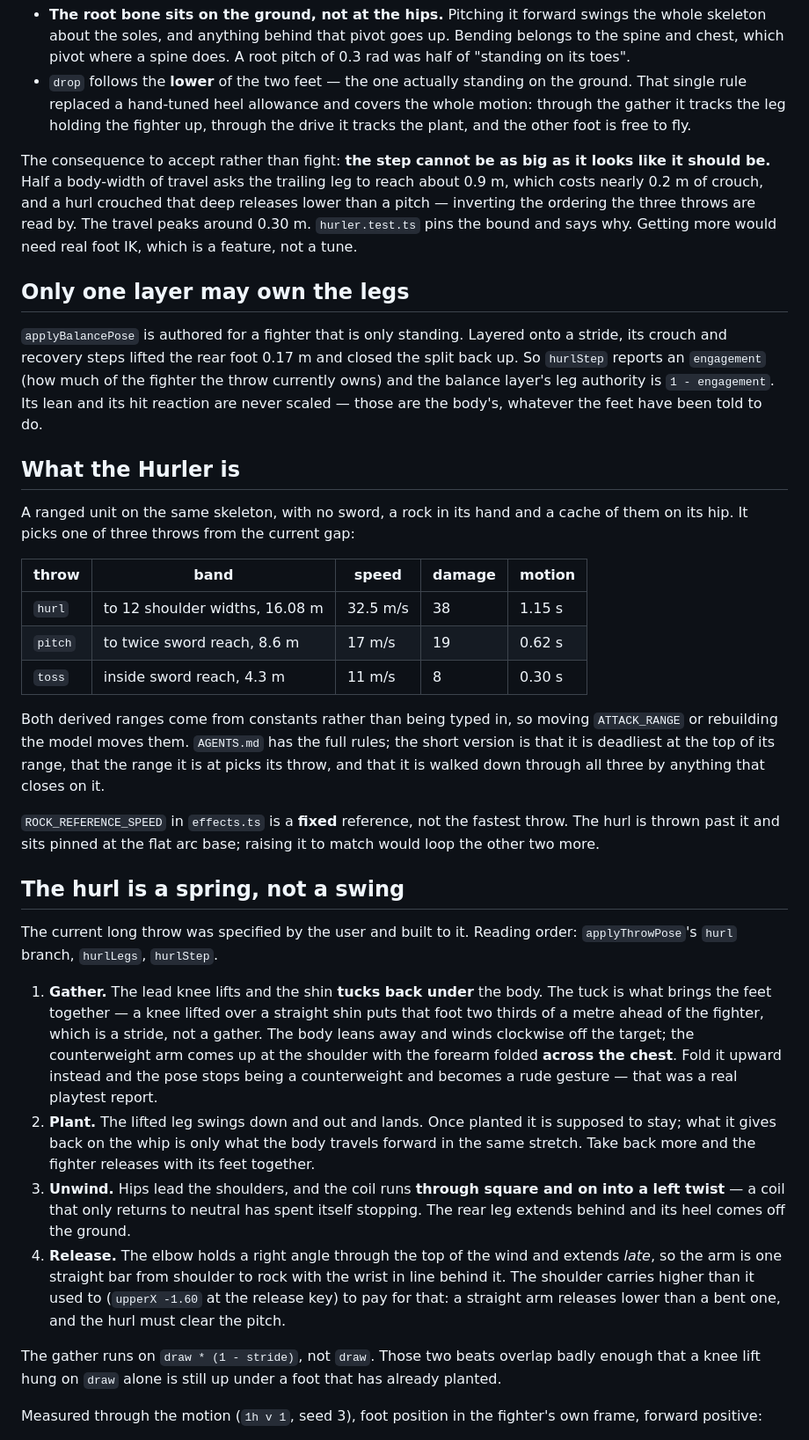
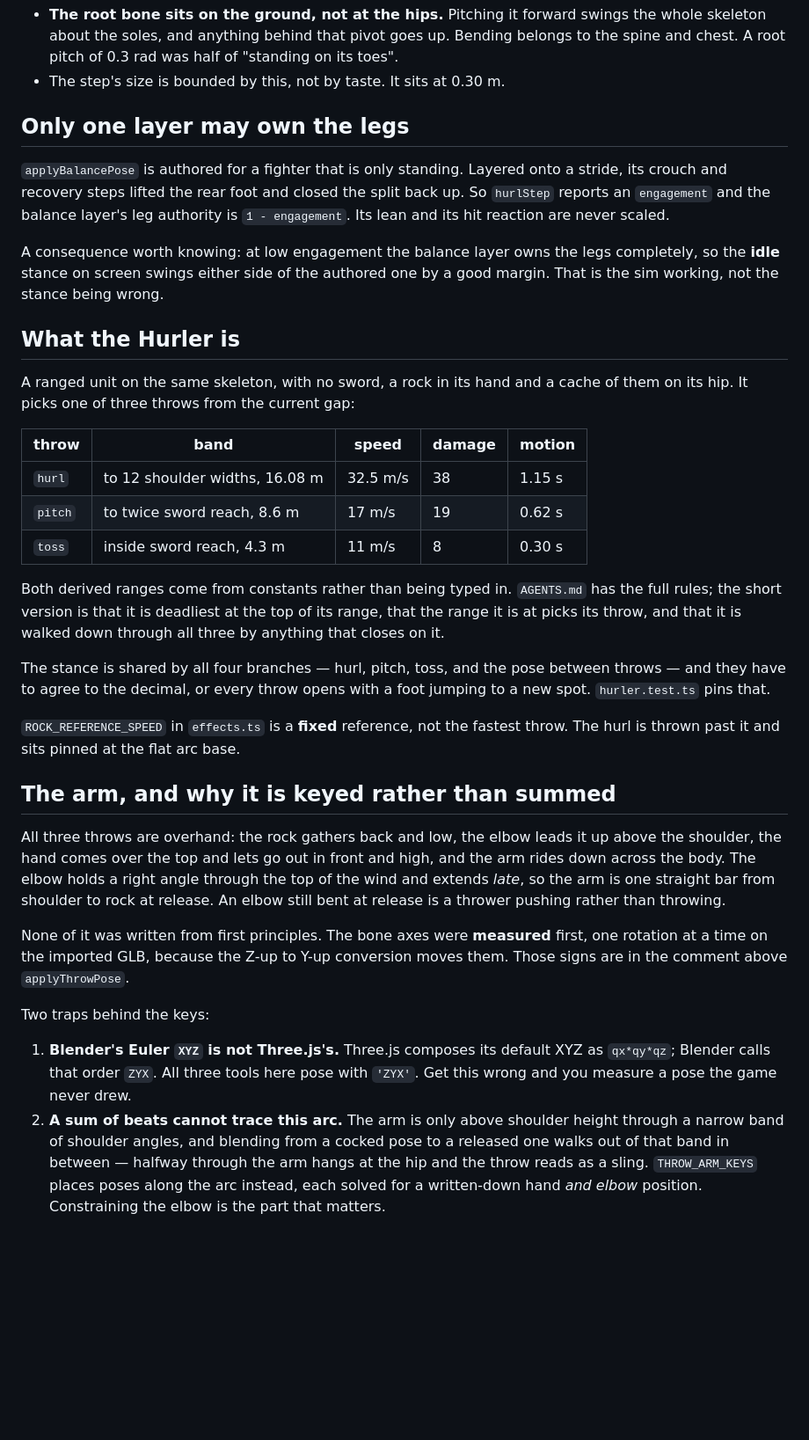
Before and after one commit to Cromagnum5/life-on-mars, a Markdown page: SESSION_HANDOFF.md, the part around one of its changes. Shown at 88% size. Rendered like a GitHub page; blank space fills up the shorter version.

Commit message:
Point the handoff at the hurl that steps

```diff
--- a/SESSION_HANDOFF.md
+++ b/SESSION_HANDOFF.md
@@ -88,27 +172,19 @@ question is really this arithmetic:
 - **The root bone sits on the ground, not at the hips.** Pitching it forward
   swings the whole skeleton about the soles, and anything behind that pivot goes
-  up. Bending belongs to the spine and chest, which pivot where a spine does. A
-  root pitch of 0.3 rad was half of "standing on its toes".
-- `drop` follows the **lower** of the two feet — the one actually standing on
-  the ground. That single rule replaced a hand-tuned heel allowance and covers
-  the whole motion: through the gather it tracks the leg holding the fighter up,
-  through the drive it tracks the plant, and the other foot is free to fly.
-
-The consequence to accept rather than fight: **the step cannot be as big as it
-looks like it should be.** Half a body-width of travel asks the trailing leg to
-reach about 0.9 m, which costs nearly 0.2 m of crouch, and a hurl crouched that
-deep releases lower than a pitch — inverting the ordering the three throws are
-read by. The travel peaks around 0.30 m. `hurler.test.ts` pins the bound and
-says why. Getting more would need real foot IK, which is a feature, not a tune.
+  up. Bending belongs to the spine and chest. A root pitch of 0.3 rad was half
+  of "standing on its toes".
+- The step's size is bounded by this, not by taste. It sits at 0.30 m.
 
 ## Only one layer may own the legs
 
 `applyBalancePose` is authored for a fighter that is only standing. Layered onto
-a stride, its crouch and recovery steps lifted the rear foot 0.17 m and closed
-the split back up. So `hurlStep` reports an `engagement` (how much of the
-fighter the throw currently owns) and the balance layer's leg authority is
-`1 - engagement`. Its lean and its hit reaction are never scaled — those are the
-body's, whatever the feet have been told to do.
+a stride, its crouch and recovery steps lifted the rear foot and closed the
+split back up. So `hurlStep` reports an `engagement` and the balance layer's leg
+authority is `1 - engagement`. Its lean and its hit reaction are never scaled.
+
+A consequence worth knowing: at low engagement the balance layer owns the legs
+completely, so the **idle** stance on screen swings either side of the authored
+one by a good margin. That is the sim working, not the stance being wrong.
 
 ## What the Hurler is
 
@@ -121,45 +197,40 @@ cache of them on its hip. It picks one of three throws from the current gap:
 | `pitch` | to twice sword reach, 8.6 m | 17 m/s | 19 | 0.62 s |
 | `toss` | inside sword reach, 4.3 m | 11 m/s | 8 | 0.30 s |
 
-Both derived ranges come from constants rather than being typed in, so moving
-`ATTACK_RANGE` or rebuilding the model moves them. `AGENTS.md` has the full
-rules; the short version is that it is deadliest at the top of its range, that
-the range it is at picks its throw, and that it is walked down through all three
-by anything that closes on it.
+Both derived ranges come from constants rather than being typed in. `AGENTS.md`
+has the full rules; the short version is that it is deadliest at the top of its
+range, that the range it is at picks its throw, and that it is walked down
+through all three by anything that closes on it.
+
+The stance is shared by all four branches — hurl, pitch, toss, and the pose
+between throws — and they have to agree to the decimal, or every throw opens
+with a foot jumping to a new spot. `hurler.test.ts` pins that.
 
 `ROCK_REFERENCE_SPEED` in `effects.ts` is a **fixed** reference, not the fastest
-throw. The hurl is thrown past it and sits pinned at the flat arc base; raising
-it to match would loop the other two more.
+throw. The hurl is thrown past it and sits pinned at the flat arc base.
 
-## The hurl is a spring, not a swing
+## The arm, and why it is keyed rather than summed
 
-The current long throw was specified by the user and built to it. Reading order:
-`applyThrowPose`'s `hurl` branch, `hurlLegs`, `hurlStep`.
+All three throws are overhand: the rock gathers back and low, the elbow leads it
+up above the shoulder, the hand comes over the top and lets go out in front and
+high, and the arm rides down across the body. The elbow holds a right angle
+through the top of the wind and extends *late*, so the arm is one straight bar
+from shoulder to rock at release. An elbow still bent at release is a thrower
+pushing rather than throwing.
 
-1. **Gather.** The lead knee lifts and the shin **tucks back under** the body.
-   The tuck is what brings the feet together — a knee lifted over a straight
-   shin puts that foot two thirds of a metre ahead of the fighter, which is a
-   stride, not a gather. The body leans away and winds clockwise off the target;
-   the counterweight arm comes up at the shoulder with the forearm folded
-   **across the chest**. Fold it upward instead and the pose stops being a
-   counterweight and becomes a rude gesture — that was a real playtest report.
-2. **Plant.** The lifted leg swings down and out and lands. Once planted it is
-   supposed to stay; what it gives back on the whip is only what the body
-   travels forward in the same stretch. Take back more and the fighter releases
-   with its feet together.
-3. **Unwind.** Hips lead the shoulders, and the coil runs **through square and
-   on into a left twist** — a coil that only returns to neutral has spent itself
-   stopping. The rear leg extends behind and its heel comes off the ground.
-4. **Release.** The elbow holds a right angle through the top of the wind and
-   extends *late*, so the arm is one straight bar from shoulder to rock with the
-   wrist in line behind it. The shoulder carries higher than it used to
-   (`upperX -1.60` at the release key) to pay for that: a straight arm releases
-   lower than a bent one, and the hurl must clear the pitch.
+None of it was written from first principles. The bone axes were **measured**
+first, one rotation at a time on the imported GLB, because the Z-up to Y-up
+conversion moves them. Those signs are in the comment above `applyThrowPose`.
 
-The gather runs on `draw * (1 - stride)`, not `draw`. Those two beats overlap
-badly enough that a knee lift hung on `draw` alone is still up under a foot that
-has already planted.
+Two traps behind the keys:
 
-Measured through the motion (`1h v 1`, seed 3), foot position in the fighter's
-own frame, forward positive:
+1. **Blender's Euler `XYZ` is not Three.js's.** Three.js composes its default
+   XYZ as `qx*qy*qz`; Blender calls that order `ZYX`. All three tools here pose
+   with `'ZYX'`. Get this wrong and you measure a pose the game never drew.
+2. **A sum of beats cannot trace this arc.** The arm is only above shoulder
+   height through a narrow band of shoulder angles, and blending from a cocked
+   pose to a released one walks out of that band in between — halfway through
+   the arm hangs at the hip and the throw reads as a sling. `THROW_ARM_KEYS`
+   places poses along the arc instead, each solved for a written-down hand *and
+   elbow* position. Constraining the elbow is the part that matters.
 
```
Also changed, not shown: other parts of SESSION_HANDOFF.md (+170 -144 lines).
